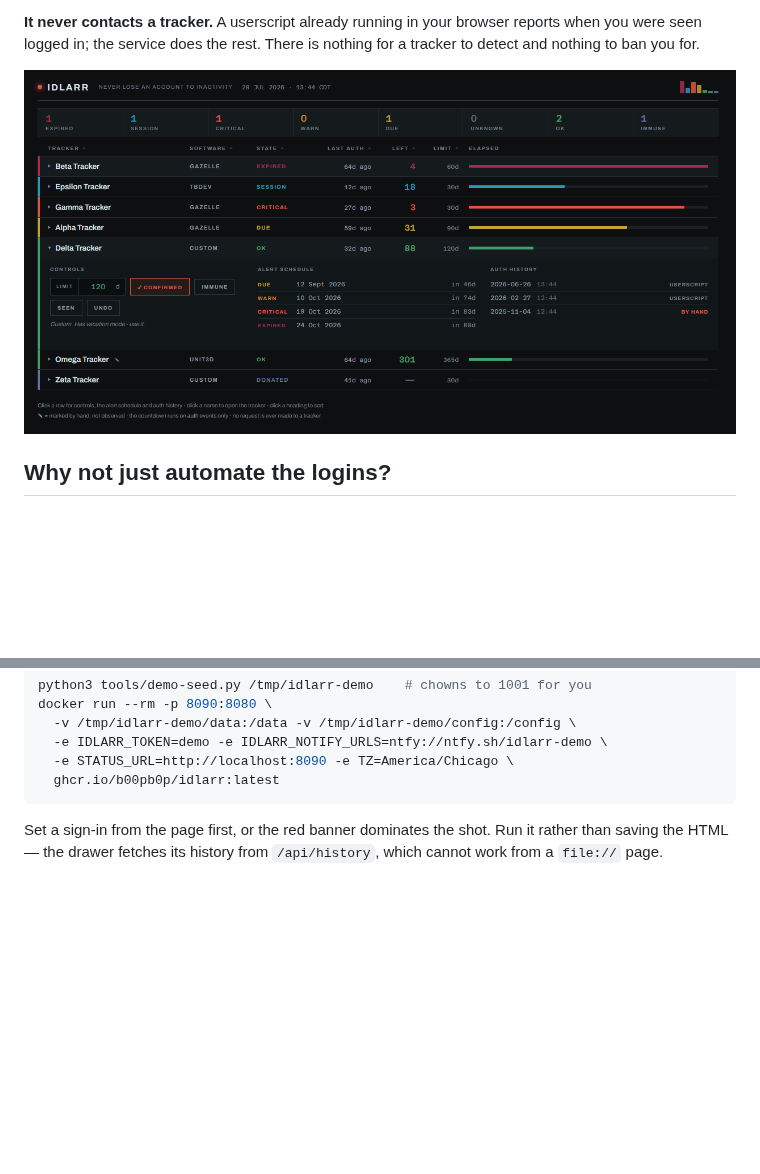
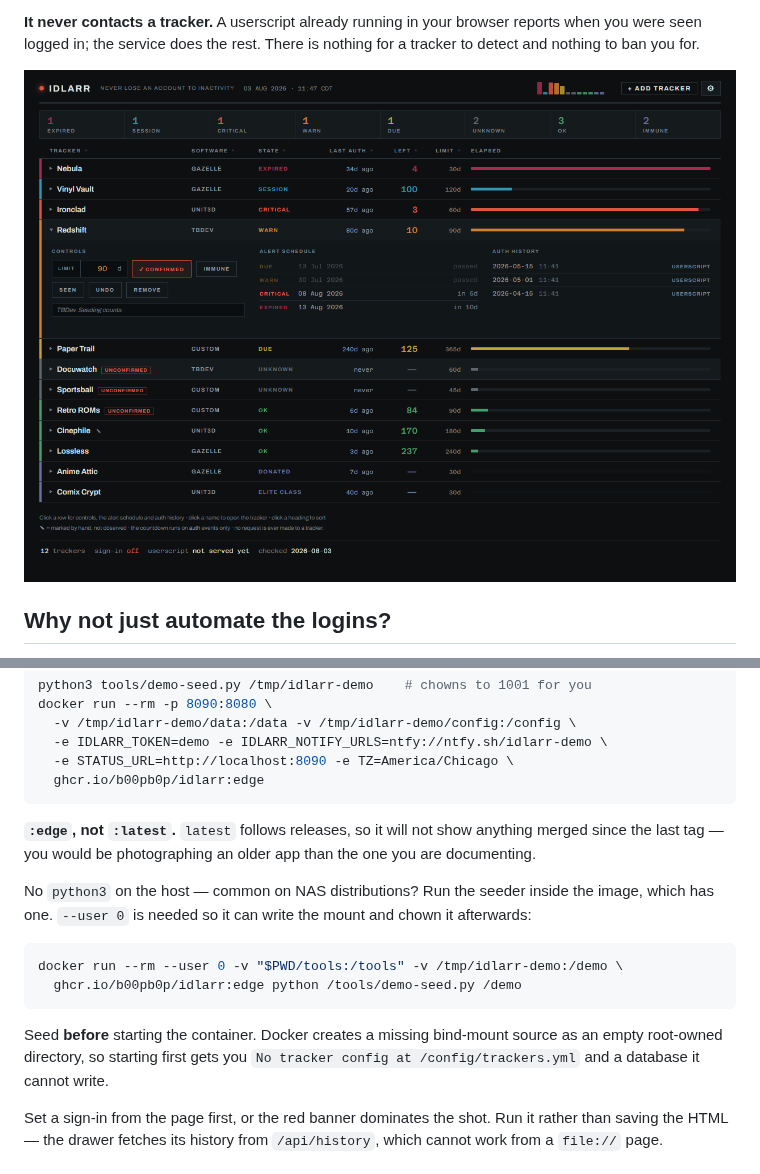
Before and after one commit to b00pb0p/idlarr, a Markdown page: README.md, 2 parts joined by grey strips. Drawn GitHub-style; pictures changed too: docs/screenshot.png; blank space fills up the shorter version.

````diff
--- a/README.md
+++ b/README.md
@@ -364,8 +364,25 @@ docker run --rm -p 8090:8080 \
   -v /tmp/idlarr-demo/data:/data -v /tmp/idlarr-demo/config:/config \
   -e IDLARR_TOKEN=demo -e IDLARR_NOTIFY_URLS=ntfy://ntfy.sh/idlarr-demo \
   -e STATUS_URL=http://localhost:8090 -e TZ=America/Chicago \
-  ghcr.io/b00pb0p/idlarr:latest
+  ghcr.io/b00pb0p/idlarr:edge
 ```
+
+**`:edge`, not `:latest`.** `latest` follows releases, so it will not show
+anything merged since the last tag — you would be photographing an older app
+than the one you are documenting.
+
+No `python3` on the host — common on NAS distributions? Run the seeder inside
+the image, which has one. `--user 0` is needed so it can write the mount and
+chown it afterwards:
+
+```bash
+docker run --rm --user 0 -v "$PWD/tools:/tools" -v /tmp/idlarr-demo:/demo \
+  ghcr.io/b00pb0p/idlarr:edge python /tools/demo-seed.py /demo
+```
+
+Seed **before** starting the container. Docker creates a missing bind-mount
+source as an empty root-owned directory, so starting first gets you
+`No tracker config at /config/trackers.yml` and a database it cannot write.
 
 Set a sign-in from the page first, or the red banner dominates the shot. Run it
 rather than saving the HTML — the drawer fetches its history from `/api/history`,
````
Also changed, not shown: 2 other files.
